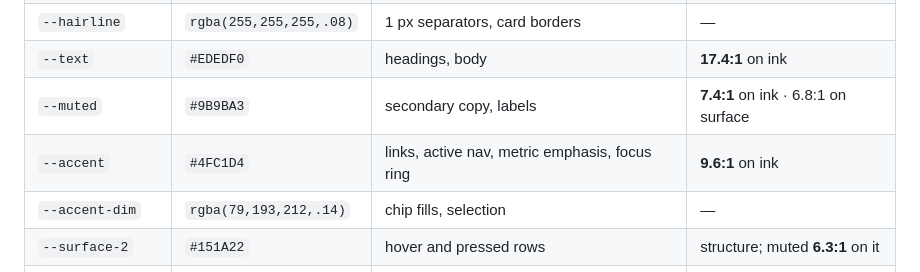
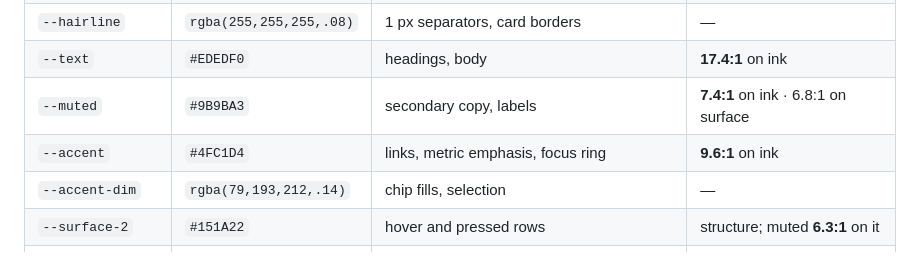
Before and after one commit to arkhiVd/portfolio-infra, a Markdown page: DESIGN.md, the part around the change. GitHub-like rendering.

```diff
--- a/DESIGN.md
+++ b/DESIGN.md
@@ -47,7 +47,7 @@ re-verified with a checker before the freeze.
 | `--hairline` | `rgba(255,255,255,.08)` | 1 px separators, card borders | — |
 | `--text` | `#EDEDF0` | headings, body | **17.4:1** on ink |
 | `--muted` | `#9B9BA3` | secondary copy, labels | **7.4:1** on ink · 6.8:1 on surface |
-| `--accent` | `#4FC1D4` | links, active nav, metric emphasis, focus ring | **9.6:1** on ink |
+| `--accent` | `#4FC1D4` | links, metric emphasis, focus ring | **9.6:1** on ink |
 | `--accent-dim` | `rgba(79,193,212,.14)` | chip fills, selection | — |
 | `--surface-2` | `#151A22` | hover and pressed rows | structure; muted **6.3:1** on it |
 | `--hairline-strong` | `rgba(255,255,255,.16)` | edges of controls (menu toggle, sheet) | — |
```
Also changed, not shown: TASKS.md (+3 -0 lines).
